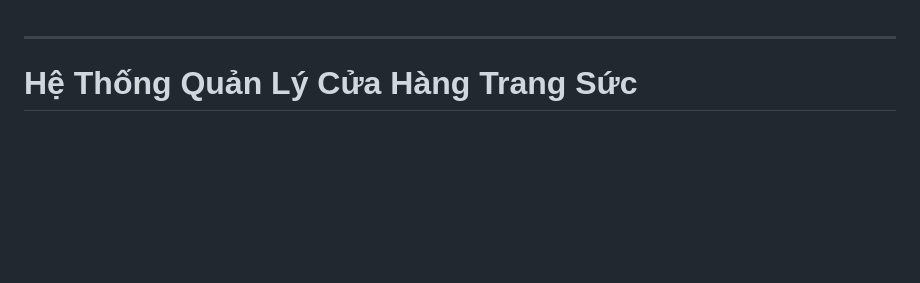
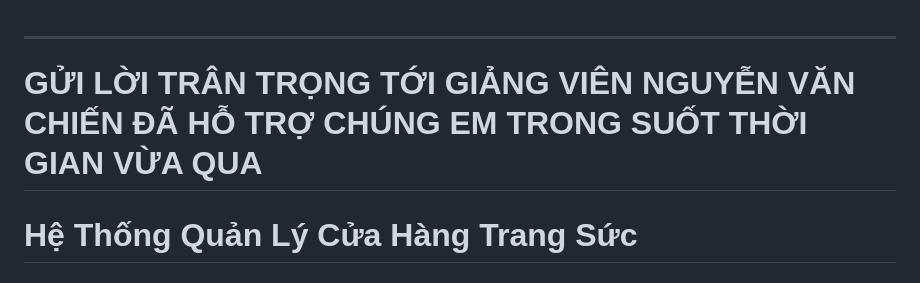
Before and after one commit to PhamTranGiaHungg/CNPM_Nhom8, a Markdown page: README.md, the part around the change. Rendered like a GitHub page; blank space fills up the shorter version.

```diff
--- a/README.md
+++ b/README.md
@@ -1,4 +1,5 @@
 ---
+# GỬI LỜI TRÂN TRỌNG TỚI GIẢNG VIÊN NGUYỄN VĂN CHIẾN ĐÃ HỖ TRỢ CHÚNG EM TRONG SUỐT THỜI GIAN VỪA QUA
 
 # **Hệ Thống Quản Lý Cửa Hàng Trang Sức**
 
```
